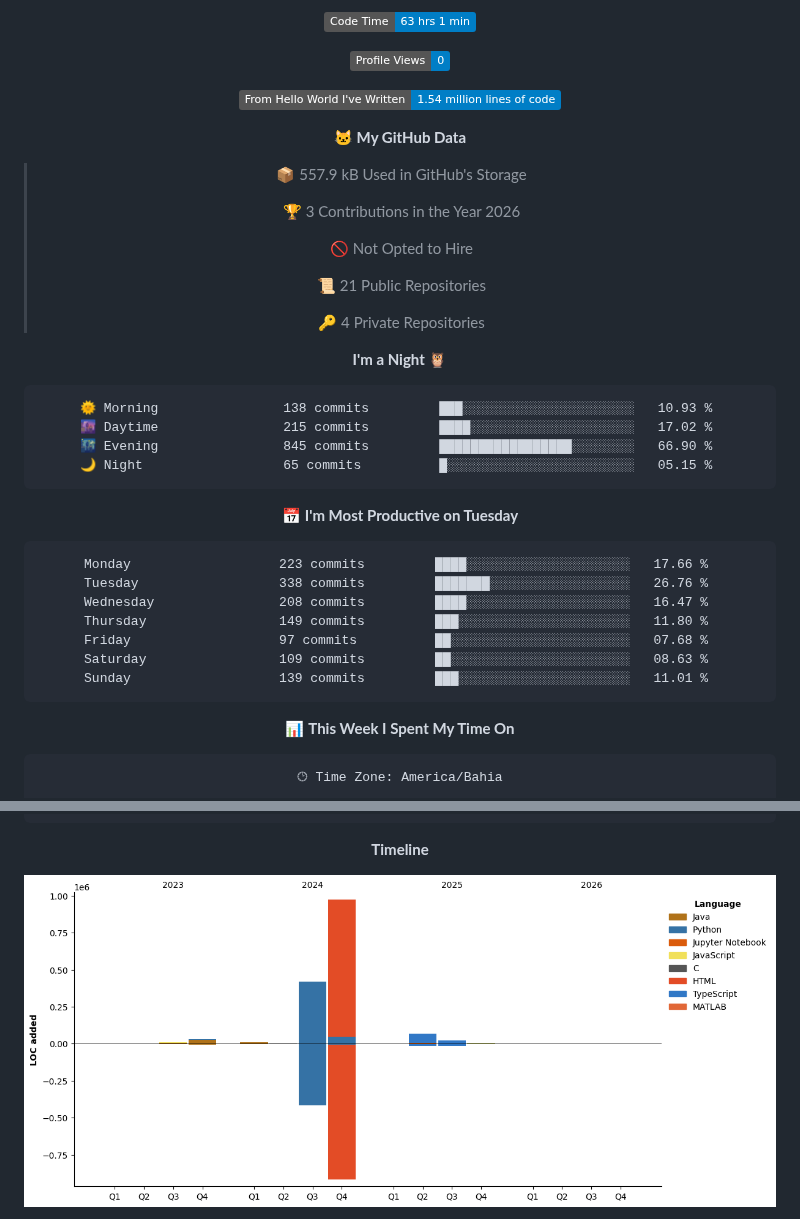
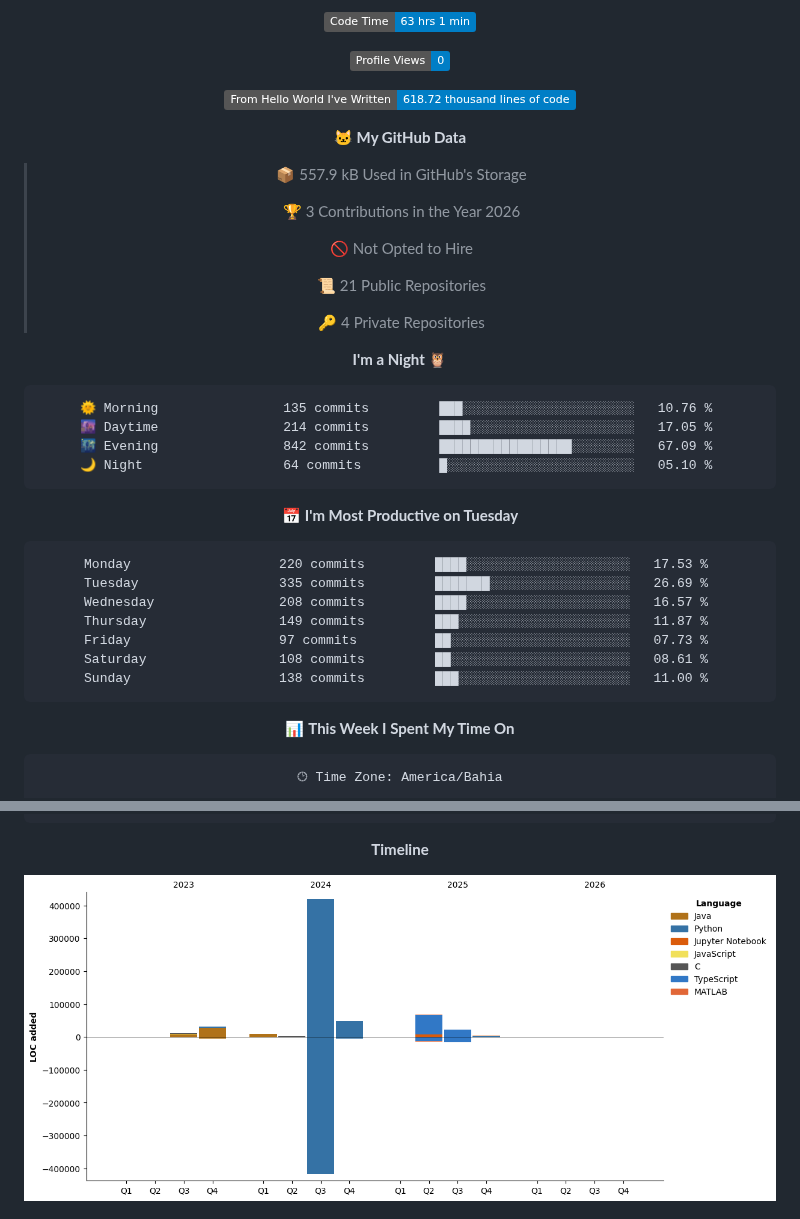
Before and after one commit to felipe-py/felipe-py, a Markdown page: README.md, 2 parts joined by grey strips. Rendered like a GitHub page; pictures changed too: assets/bar_graph.png; folded sections open; badges without logos.

Commit message:
Updated with Dev Metrics

````diff
--- a/README.md
+++ b/README.md
@@ -61,7 +61,7 @@ src="https://img.shields.io/badge/R-276DC3?style=for-the-badge&logo=r&logoColor=
 
 ![Profile Views](http://img.shields.io/badge/Profile%20Views-0-blue?style=flat)
 
-![Lines of code](https://img.shields.io/badge/From%20Hello%20World%20I%27ve%20Written-1.54%20million%20lines%20of%20code-blue?style=flat)
+![Lines of code](https://img.shields.io/badge/From%20Hello%20World%20I%27ve%20Written-618.72%20thousand%20lines%20of%20code-blue?style=flat)
 
 **🐱 My GitHub Data**
 
@@ -78,21 +78,21 @@ src="https://img.shields.io/badge/R-276DC3?style=for-the-badge&logo=r&logoColor=
 **I'm a Night 🦉**
 
 ```text
-🌞 Morning                138 commits         ███░░░░░░░░░░░░░░░░░░░░░░   10.93 %
-🌆 Daytime                215 commits         ████░░░░░░░░░░░░░░░░░░░░░   17.02 %
-🌃 Evening                845 commits         █████████████████░░░░░░░░   66.90 %
-🌙 Night                  65 commits          █░░░░░░░░░░░░░░░░░░░░░░░░   05.15 %
+🌞 Morning                135 commits         ███░░░░░░░░░░░░░░░░░░░░░░   10.76 %
+🌆 Daytime                214 commits         ████░░░░░░░░░░░░░░░░░░░░░   17.05 %
+🌃 Evening                842 commits         █████████████████░░░░░░░░   67.09 %
+🌙 Night                  64 commits          █░░░░░░░░░░░░░░░░░░░░░░░░   05.10 %
 ```
 📅 **I'm Most Productive on Tuesday**
 
 ```text
-Monday                   223 commits         ████░░░░░░░░░░░░░░░░░░░░░   17.66 %
-Tuesday                  338 commits         ███████░░░░░░░░░░░░░░░░░░   26.76 %
-Wednesday                208 commits         ████░░░░░░░░░░░░░░░░░░░░░   16.47 %
-Thursday                 149 commits         ███░░░░░░░░░░░░░░░░░░░░░░   11.80 %
-Friday                   97 commits          ██░░░░░░░░░░░░░░░░░░░░░░░   07.68 %
-Saturday                 109 commits         ██░░░░░░░░░░░░░░░░░░░░░░░   08.63 %
-Sunday                   139 commits         ███░░░░░░░░░░░░░░░░░░░░░░   11.01 %
+Monday                   220 commits         ████░░░░░░░░░░░░░░░░░░░░░   17.53 %
+Tuesday                  335 commits         ███████░░░░░░░░░░░░░░░░░░   26.69 %
+Wednesday                208 commits         ████░░░░░░░░░░░░░░░░░░░░░   16.57 %
+Thursday                 149 commits         ███░░░░░░░░░░░░░░░░░░░░░░   11.87 %
+Friday                   97 commits          ██░░░░░░░░░░░░░░░░░░░░░░░   07.73 %
+Saturday                 108 commits         ██░░░░░░░░░░░░░░░░░░░░░░░   08.61 %
+Sunday                   138 commits         ███░░░░░░░░░░░░░░░░░░░░░░   11.00 %
 ```
 
 
````
Also changed, not shown: other parts of README.md (+1 -1 lines).
